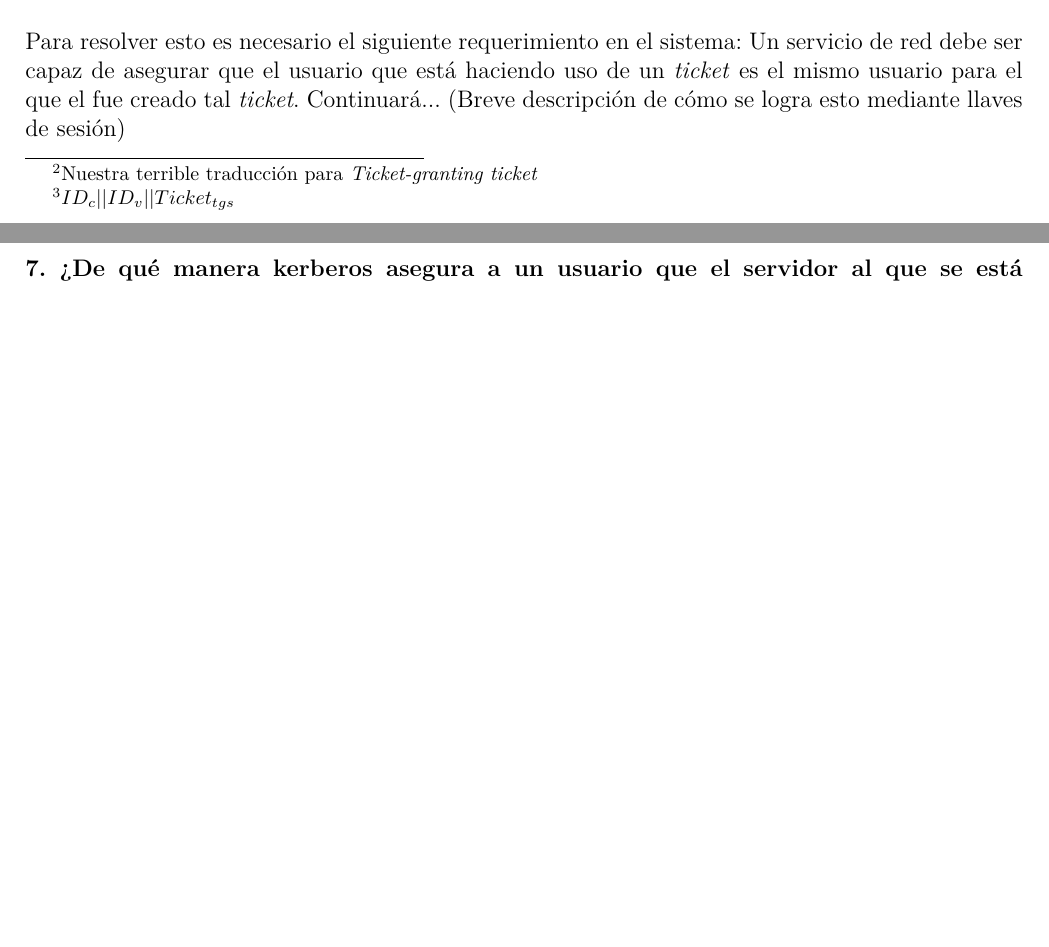
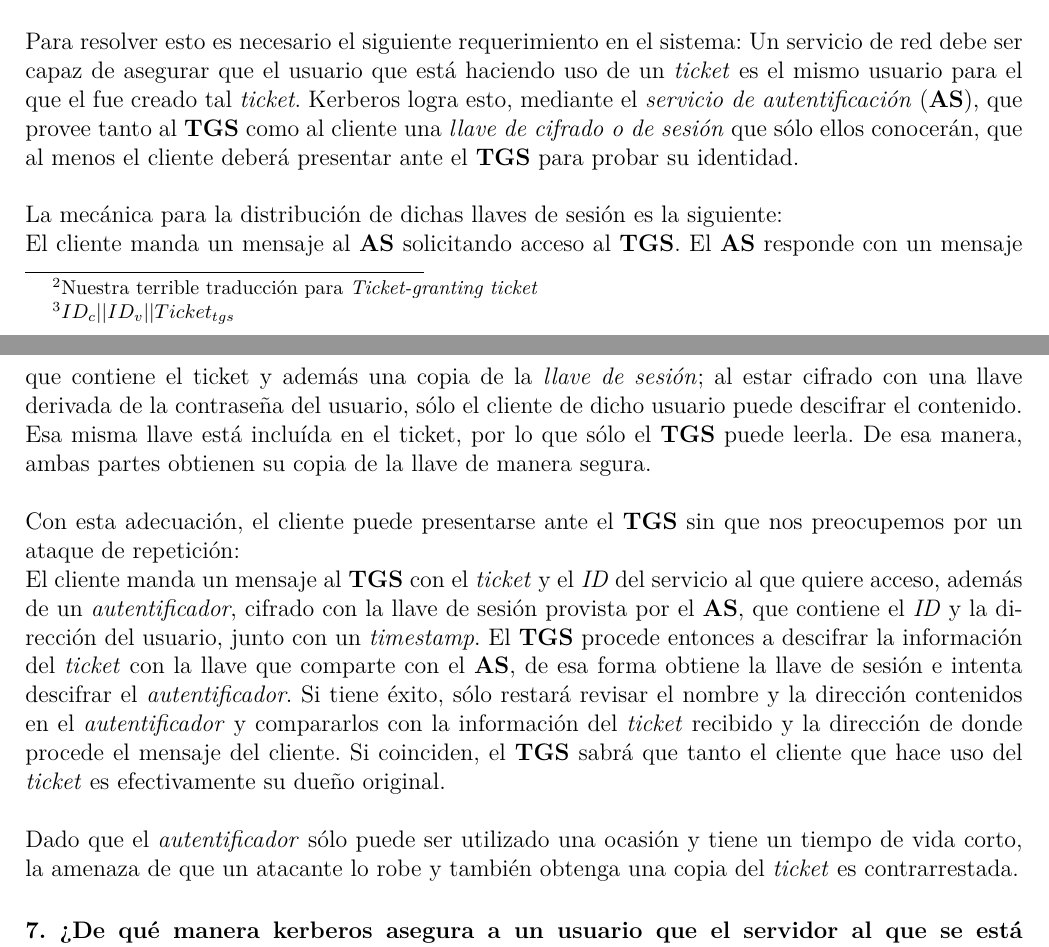
Before and after one commit to andreagonz/cripto-tareas, a LaTeX document (practicas/practica3/Practica3.tex): two parts of pages 3 and 4 of 4, joined at a grey line, cut so that both start at the same text, the shorter picture padded with empty space. Compiled offline with pdfLaTeX.

Commit message:
Terminada, primera pregunta de KERBEROS Ejercicio 6.

```diff
--- a/practicas/practica3/Practica3.tex
+++ b/practicas/practica3/Practica3.tex
@@ -97,8 +97,20 @@ Tanto el \textit{ticket proveedor de tickets}\footnote{Nuestra terrible traducci
 el \textit{ticket} proveedor de servicios. Específicamente cuando el tiempo de vida de tales \textit{tickets} es largo (en el orden de horas, por ejemplo), un posible atacante tendría oportunidad de capturar una copia de alguno de ellos. En caso de ser el primer \textit{ticket} mencionado, podría esperar a que el usuario terminase su sesión, luego falsificar la dirección de red del usuario y mandar el mensaje\footnote{$ID_c||ID_v||Ticket_{tgs}$} al \textit{servidor emisor de tickets} (\textbf{TGS}), accediendo de tal forma a todos los servicios del usuario legítimo, sin necesidad de mayor información. En caso de que el atacante obtenga
 el segundo \textit{ticket}, tendría acceso al servicio correspondiente, que continúa representando un peligro para la seguridad del sistema.\\
 
-Para resolver esto es necesario el siguiente requerimiento en el sistema: Un servicio de red debe ser capaz de asegurar que el usuario que está haciendo uso de un \textit{ticket} es el mismo usuario para el que el fue creado tal \textit{ticket}.
-Continuará... (Breve descripción de cómo se logra esto mediante llaves de sesión)
+Para resolver esto es necesario el siguiente requerimiento en el sistema: Un servicio de red debe ser capaz de asegurar que el usuario que está haciendo uso de un \textit{ticket} es el mismo usuario para el que el fue creado tal \textit{ticket}. Kerberos logra esto, mediante el \textit{servicio de autentificación} (\textbf{AS}), que provee tanto al \textbf{TGS} como al cliente una \textit{llave de cifrado o de sesión} que sólo ellos conocerán, que
+al menos el cliente deberá presentar ante el \textbf{TGS} para probar su identidad. \\
+
+La mecánica para la distribución de dichas llaves de sesión es la siguiente:\\
+El cliente manda un mensaje al \textbf{AS} solicitando acceso al \textbf{TGS}. El \textbf{AS} responde con un mensaje que contiene el ticket y además una copia de la \textit{llave de sesión}; al estar cifrado con una llave derivada de la contraseña del usuario, sólo el cliente de dicho usuario puede descifrar el contenido. Esa misma llave está incluída en el ticket, por lo que sólo el \textbf{TGS} puede leerla. De esa manera, ambas partes
+obtienen su copia de la llave de manera segura.\\
+
+Con esta adecuación, el cliente puede presentarse ante el \textbf{TGS} sin que nos preocupemos por un ataque de repetición:\\
+El cliente manda un mensaje al \textbf{TGS} con el \textit{ticket} y el \textit{ID} del servicio al que quiere acceso, además de un \textit{autentificador}, cifrado con la llave de sesión provista por el \textbf{AS}, que contiene el \textit{ID} y la dirección del usuario, junto con un \textit{timestamp}. El \textbf{TGS} procede entonces a descifrar la información del \textit{ticket} con la llave que comparte con el \textbf{AS}, de esa forma
+obtiene la llave de sesión e intenta descifrar el \textit{autentificador}. Si tiene éxito, sólo restará revisar el nombre y la dirección contenidos
+en el \textit{autentificador} y compararlos con la información del \textit{ticket} recibido y la dirección de donde procede el mensaje del cliente.
+Si coinciden, el \textbf{TGS} sabrá que tanto el cliente que hace uso del \textit{ticket} es efectivamente su dueño original. \\
+
+Dado que el \textit{autentificador} sólo puede ser utilizado una ocasión y tiene un tiempo de vida corto, la amenaza de que un atacante lo robe y también obtenga una copia del \textit{ticket} es contrarrestada.
 
 
 
```
Also changed, not shown: practicas/practica3/Practica3.pdf.
